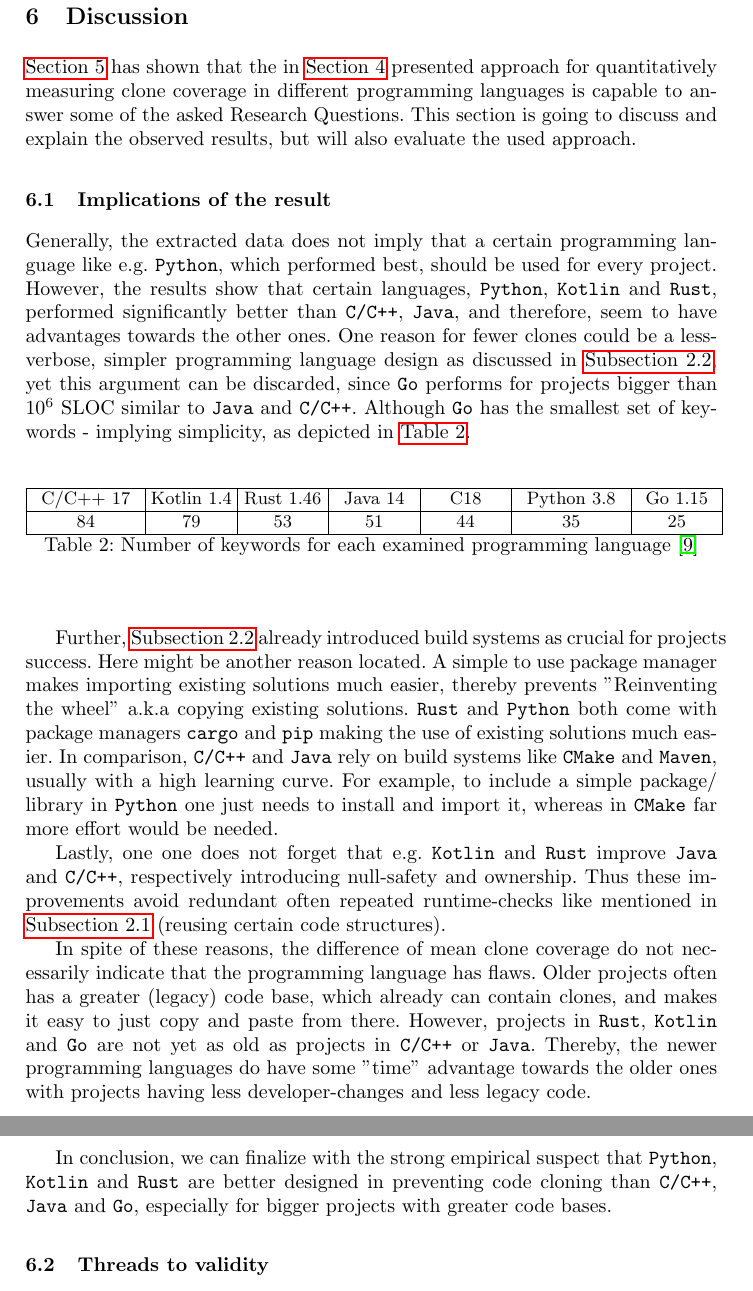
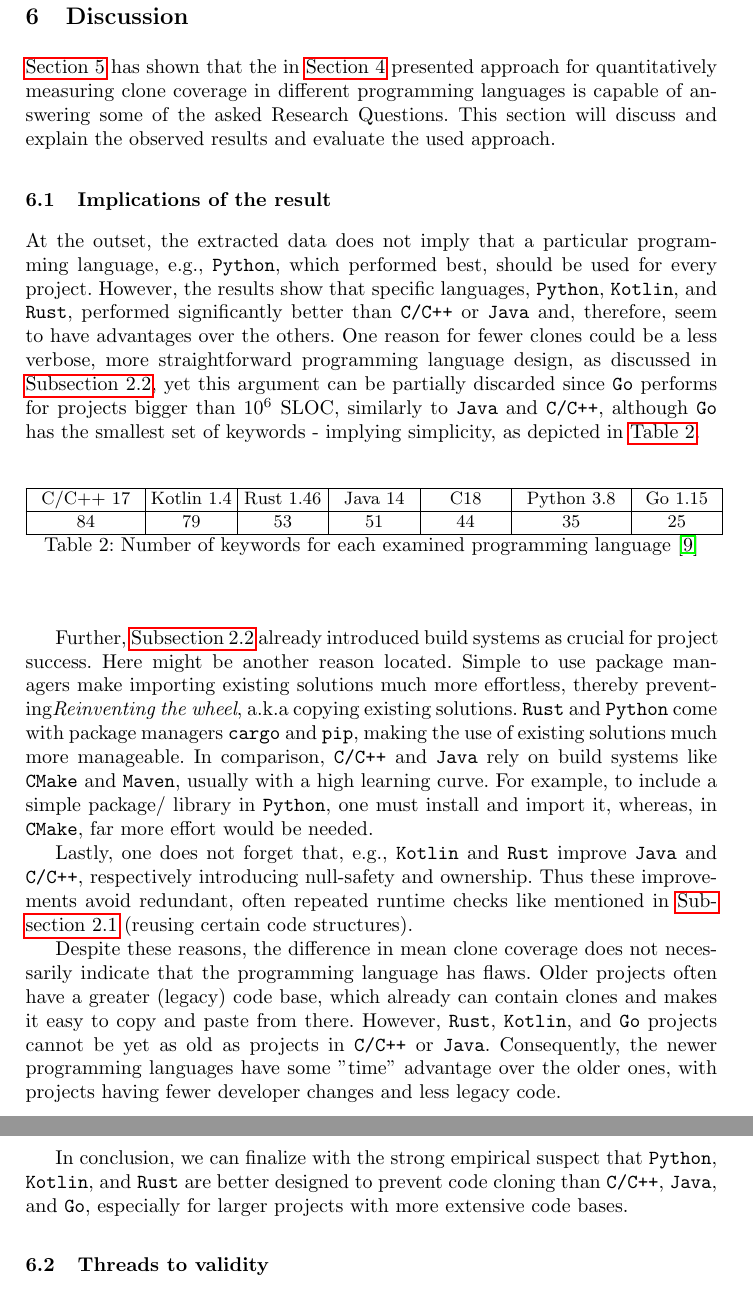
Before and after one commit to schuhmaj/quantitative-code-clone-analysis, a LaTeX thesis (paper/main.tex, which reads paper/text/06_discussion.tex): two parts of pages 10 and 11 of 13, joined at a grey line, cut so that both start at the same text. Compiled offline with pdfLaTeX.

Commit message:
improved chap06

```diff
--- a/paper/text/06_discussion.tex
+++ b/paper/text/06_discussion.tex
@@ -2,14 +2,15 @@
 \section{Discussion}
 \label{sec:discussion}
 
-\autoref{sec:results} has shown that the in \autoref{sec:study_design} presented approach for quantitatively measuring clone coverage in different programming languages is capable to answer some of the asked \aclp{rq}. This section is going to discuss and explain the observed results, but will also evaluate the used approach.
+\autoref{sec:results} has shown that the in \autoref{sec:study_design} presented approach for quantitatively measuring clone coverage in different programming languages is capable of answering some of the asked \aclp{rq}. This section will discuss and explain the observed results and evaluate the used approach.
 
 \subsection{Implications of the result}
 
 %Can we infer that a simpler, less verbose, more modern programming language always leads to less code clones?
 
-Generally, the extracted data does not imply that a certain programming language like e.g. \texttt{Python}, which performed best, should be used for every project. However, the results show that certain languages, \texttt{Python}, \texttt{Kotlin} and \texttt{Rust}, performed significantly better than \texttt{C/C++}, \texttt{Java}, and therefore, seem to have advantages towards the other ones.
-One reason for fewer clones could be a less-verbose, simpler programming language design as discussed in \autoref{sec:similiar_analyses}, yet this argument can be discarded, since \texttt{Go} performs for projects bigger than $10^6$ \ac{sloc} similar to \texttt{Java} and \texttt{C/C++}. Although \texttt{Go} has the smallest set of keywords - implying simplicity, as depicted in \autoref{tab:keyword_number}.
+At the outset, the extracted data does not imply that a particular programming language, e.g., \texttt{Python}, which performed best, should be used for every project.
+However, the results show that specific languages, \texttt{Python}, \texttt{Kotlin}, and \texttt{Rust}, performed significantly better than \texttt{C/C++} or \texttt{Java} and, therefore, seem to have advantages over the others.
+One reason for fewer clones could be a less verbose, more straightforward programming language design, as discussed in \autoref{sec:similiar_analyses}, yet this argument can be partially discarded since \texttt{Go} performs for projects bigger than $10^6$ \ac{sloc}, similarly to \texttt{Java} and \texttt{C/C++}, although \texttt{Go} has the smallest set of keywords - implying simplicity, as depicted in \autoref{tab:keyword_number}.
 
 \begin{table}[tbh!]
 	\centering
@@ -24,14 +25,15 @@ One reason for fewer clones could be a less-verbose, simpler programming languag
 	\label{tab:keyword_number}
 \end{table}
 
-Further, \autoref{sec:similiar_analyses} already introduced build systems as crucial for projects success. Here might be another reason located. A simple to use package manager makes importing existing solutions much easier, thereby prevents "Reinventing the wheel" a.k.a copying existing solutions. \texttt{Rust} and \texttt{Python} both come with package managers \texttt{cargo} and \texttt{pip} making the use of existing solutions much easier. In comparison, \texttt{C/C++} and \texttt{Java} rely on build systems like \texttt{CMake} and \texttt{Maven}, usually with a high learning curve. For example, to include a simple package/ library in \texttt{Python} one just needs to install and import it, whereas in \texttt{CMake} far more effort would be needed.
+Further, \autoref{sec:similiar_analyses} already introduced build systems as crucial for project success. Here might be another reason located. Simple to use package managers make importing existing solutions much more effortless, thereby preventing\textit{Reinventing the wheel}, a.k.a copying existing solutions. \texttt{Rust} and \texttt{Python} come with package managers \texttt{cargo} and \texttt{pip}, making the use of existing solutions much more manageable. In comparison, \texttt{C/C++} and \texttt{Java} rely on build systems like \texttt{CMake} and \texttt{Maven}, usually with a high learning curve. For example, to include a simple package/ library in \texttt{Python}, one must install and import it, whereas, in \texttt{CMake}, far more effort would be needed.
 
-Lastly, one one does not forget that e.g. \texttt{Kotlin} and \texttt{Rust} improve \texttt{Java} and \texttt{C/C++}, respectively introducing null-safety and ownership. Thus these improvements avoid redundant often repeated runtime-checks like mentioned in \autoref{sec:reasons_for_code_clones} (reusing certain code structures).
+Lastly, one does not forget that, e.g., \texttt{Kotlin} and \texttt{Rust} improve \texttt{Java} and \texttt{C/C++}, respectively introducing null-safety and ownership. Thus these improvements avoid redundant, often repeated runtime checks like mentioned in \autoref{sec:reasons_for_code_clones} (reusing certain code structures).
 
-In spite of these reasons, the difference of mean clone coverage do not necessarily indicate that the programming language has flaws.
-Older projects often has a greater (legacy) code base, which already can contain clones, and makes it easy to just copy and paste from there. However, projects in \texttt{Rust}, \texttt{Kotlin} and \texttt{Go} are not yet as old as projects in \texttt{C/C++} or \texttt{Java}. Thereby, the newer programming languages do have some "time" advantage towards the older ones with projects having less developer-changes and less legacy code.
+Despite these reasons, the difference in mean clone coverage does not necessarily indicate that the programming language has flaws.
+Older projects often have a greater (legacy) code base, which already can contain clones and makes it easy to copy and paste from there.
+However, \texttt{Rust}, \texttt{Kotlin}, and \texttt{Go} projects cannot be yet as old as projects in \texttt{C/C++} or \texttt{Java}. Consequently, the newer programming languages have some "time" advantage over the older ones, with projects having fewer developer changes and less legacy code.
 
-In conclusion, we can finalize with the strong empirical suspect that \texttt{Python}, \texttt{Kotlin} and \texttt{Rust} are better designed in preventing code cloning than \texttt{C/C++}, \texttt{Java} and \texttt{Go}, especially for bigger projects with greater code bases.
+In conclusion, we can finalize with the strong empirical suspect that \texttt{Python}, \texttt{Kotlin}, and \texttt{Rust} are better designed to prevent code cloning than \texttt{C/C++}, \texttt{Java}, and \texttt{Go}, especially for larger projects with more extensive code bases.
 
 
 \subsection{Threads to validity}
```
